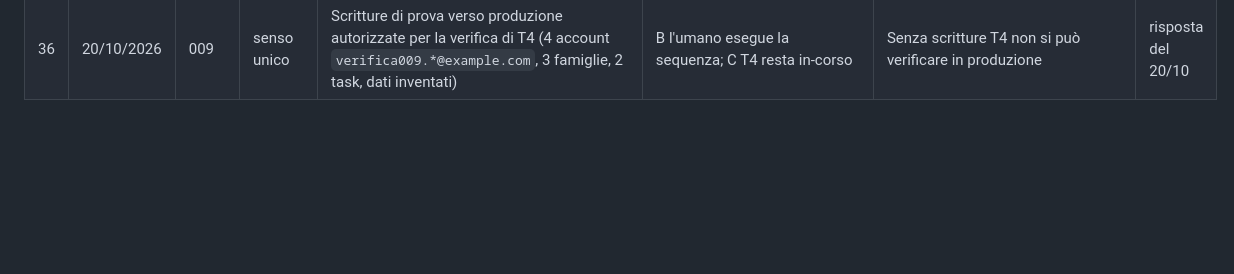
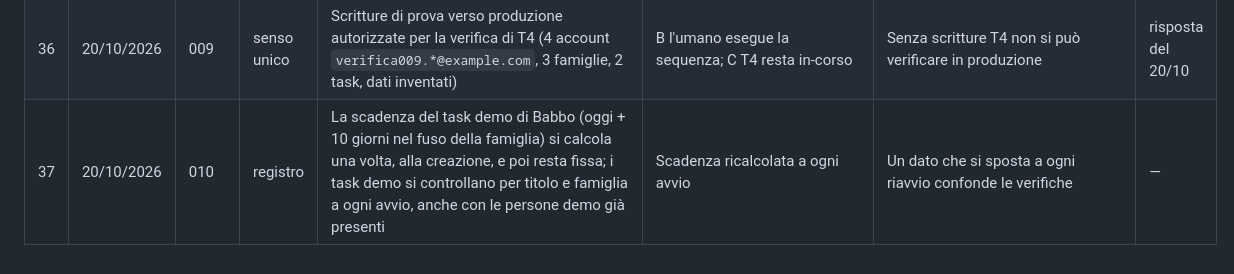
Before and after one commit to samueleniccolai-dev/planforhome, a Markdown page: docs/lab/DECISIONI.md, the part around the change. Drawn GitHub-style; blank space fills up the shorter version.

Commit message:
docs: record the demo task decisions

```diff
--- a/docs/lab/DECISIONI.md
+++ b/docs/lab/DECISIONI.md
@@ -65,3 +65,4 @@ Prese prima del giro 000, al CANCELLO 2 (17/10/2026). Non si contano nei traguar
 | 34 | 20/10/2026 | 008 | registro | `already_taken` come eccezione propria (`AlreadyTaken`); replay di una creazione senza `id` ritrova il task dal `mutationId`; duplicato di chiave su `applied_mutation` = 409 `mutation_conflict` | Allargare `ApiExceptionHandler`; 409 sul replay | Il client può rimandare la stessa richiesta | — |
 | 35 | 20/10/2026 | 008 | registro | P3: un membro si assegna un task solo se in coda e creato da lui, o già suo; scadenza `DATE` = mezzanotte nel fuso della famiglia | Permettere di riprendersi task assegnati ad altri | Chiude la scappatoia al divieto di P6 | — |
 | 36 | 20/10/2026 | 009 | senso unico | Scritture di prova verso produzione autorizzate per la verifica di T4 (4 account `verifica009.*@example.com`, 3 famiglie, 2 task, dati inventati) | B l'umano esegue la sequenza; C T4 resta in-corso | Senza scritture T4 non si può verificare in produzione | risposta del 20/10 |
+| 37 | 20/10/2026 | 010 | registro | La scadenza del task demo di Babbo (oggi + 10 giorni nel fuso della famiglia) si calcola una volta, alla creazione, e poi resta fissa; i task demo si controllano per titolo e famiglia a ogni avvio, anche con le persone demo già presenti | Scadenza ricalcolata a ogni avvio | Un dato che si sposta a ogni riavvio confonde le verifiche | — |
```
